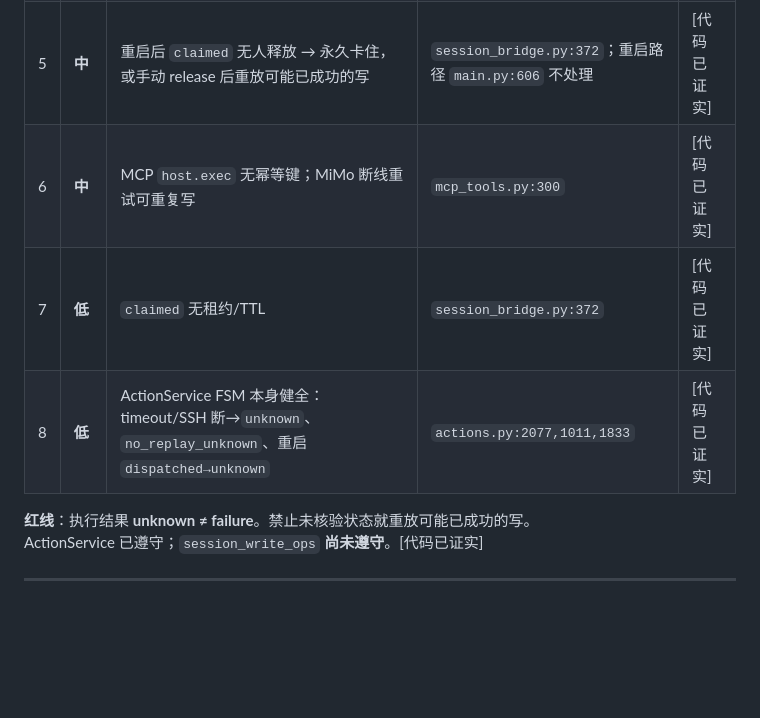
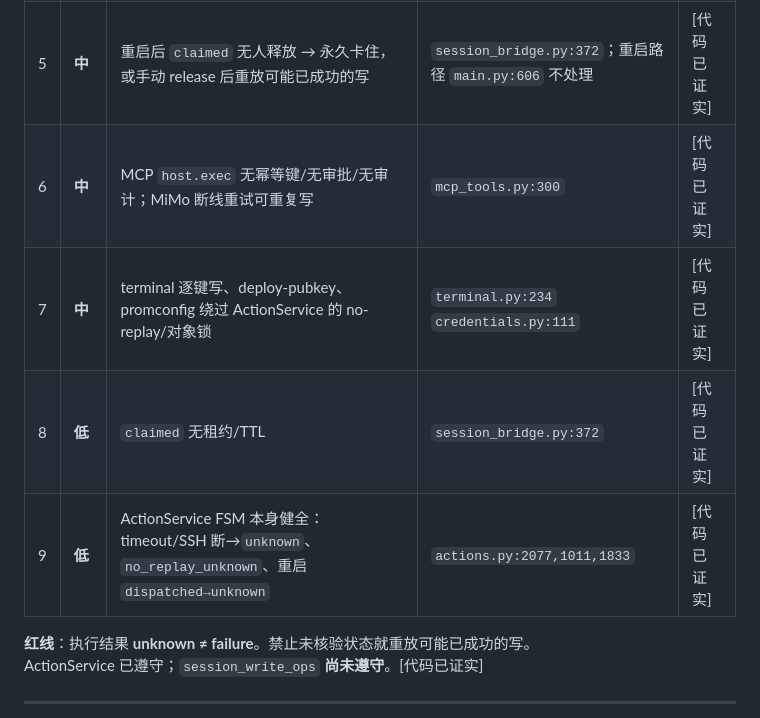
Before and after one commit to wwqjss/Ayana, a Markdown page: docs/P4-ARCH-AUDIT.md, the part around one of its changes. Rendered like a GitHub page; blank space fills up the shorter version.

```diff
--- a/docs/P4-ARCH-AUDIT.md
+++ b/docs/P4-ARCH-AUDIT.md
@@ -122,9 +131,10 @@ flowchart TD
 | 3 | **高** | `claim_write` 重试竞态：`released/failed`→claimed 的 UPDATE **无状态谓词**，并发双 claim | `session_bridge.py:385-390` | [代码已证实] |
 | 4 | **中** | ActionService / MCP `host.exec` / promconfig **都不走** `claim_write`，台账是装饰 | `actions.py:973+` `mcp_tools.py:300` | [代码已证实] |
 | 5 | **中** | 重启后 `claimed` 无人释放 → 永久卡住，或手动 release 后重放可能已成功的写 | `session_bridge.py:372`；重启路径 `main.py:606` 不处理 | [代码已证实] |
-| 6 | **中** | MCP `host.exec` 无幂等键；MiMo 断线重试可重复写 | `mcp_tools.py:300` | [代码已证实] |
-| 7 | **低** | `claimed` 无租约/TTL | `session_bridge.py:372` | [代码已证实] |
-| 8 | **低** | ActionService FSM 本身健全：timeout/SSH 断→`unknown`、`no_replay_unknown`、重启 `dispatched→unknown` | `actions.py:2077,1011,1833` | [代码已证实] |
+| 6 | **中** | MCP `host.exec` 无幂等键/无审批/无审计；MiMo 断线重试可重复写 | `mcp_tools.py:300` | [代码已证实] |
+| 7 | **中** | terminal 逐键写、deploy-pubkey、promconfig 绕过 ActionService 的 no-replay/对象锁 | `terminal.py:234` `credentials.py:111` | [代码已证实] |
+| 8 | **低** | `claimed` 无租约/TTL | `session_bridge.py:372` | [代码已证实] |
+| 9 | **低** | ActionService FSM 本身健全：timeout/SSH 断→`unknown`、`no_replay_unknown`、重启 `dispatched→unknown` | `actions.py:2077,1011,1833` | [代码已证实] |
 
 **红线**：执行结果 **unknown ≠ failure**。禁止未核验状态就重放可能已成功的写。
 ActionService 已遵守；`session_write_ops` **尚未遵守**。[代码已证实]
```
Also changed, not shown: other parts of docs/P4-ARCH-AUDIT.md (+20 -11 lines).
